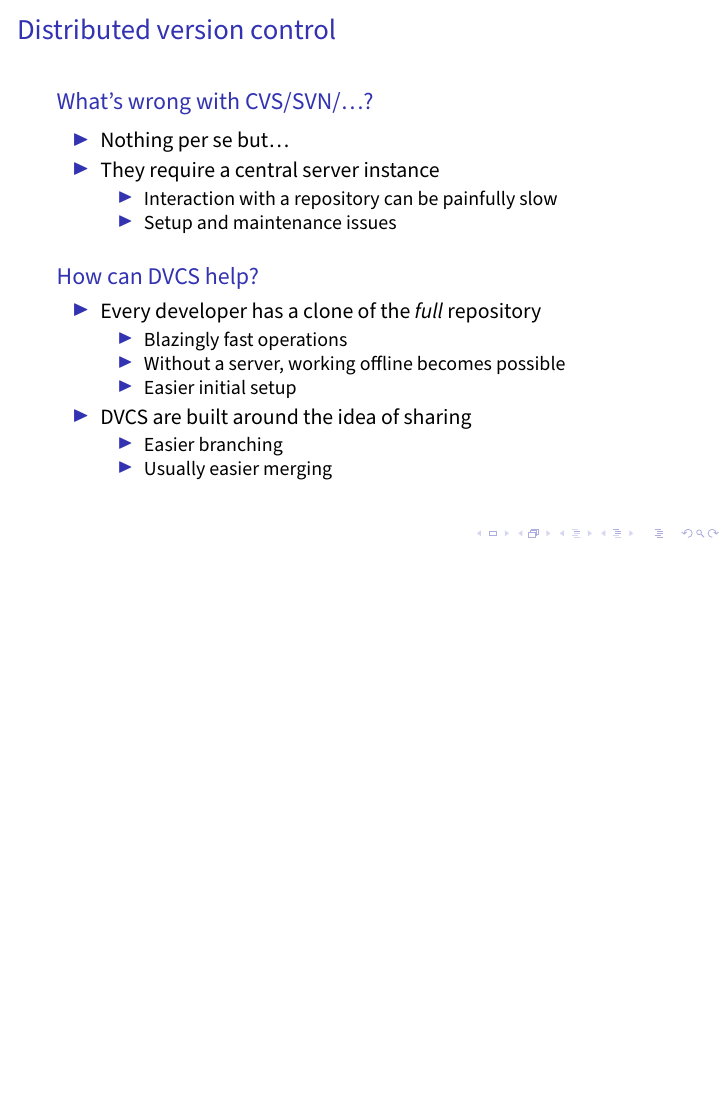
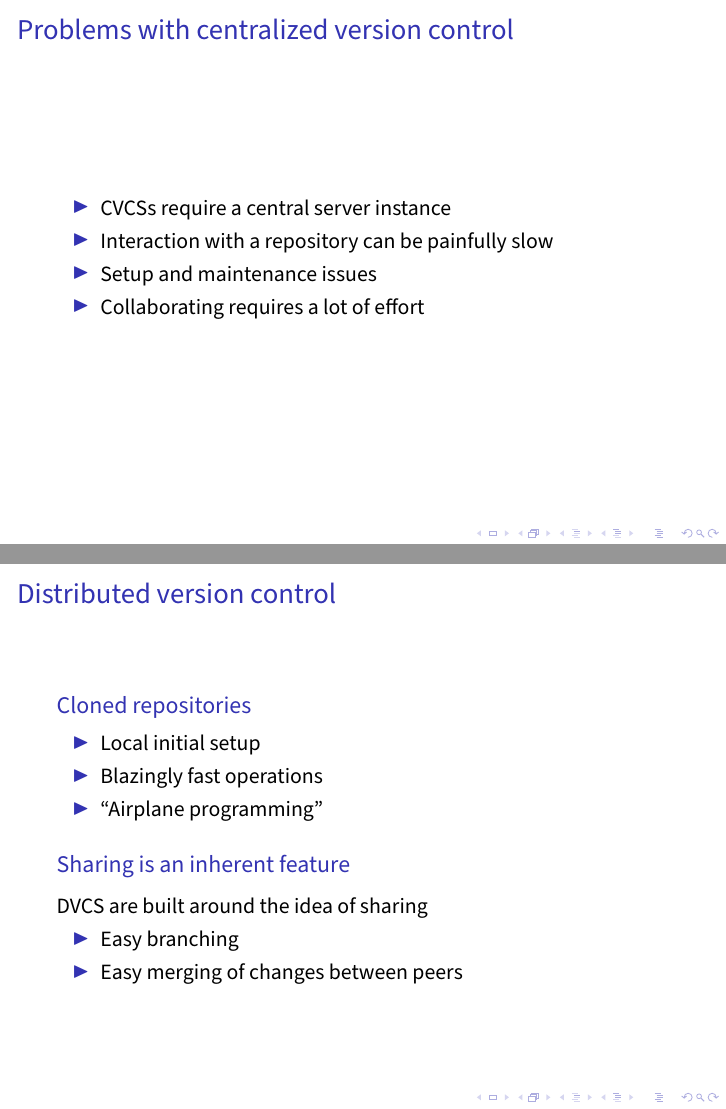
Before and after one commit to matze/kseta-dvcs-talk, LaTeX slides (slides.tex): page 7 of 53 before the commit and pages 7 and 8 of 54 after it, the two joined at a grey line, the shorter picture padded with empty space. Compiled offline with XeLaTeX; a LaTeX package or settings file that is missing is left out.

Commit message:
Split CVCS and DCVS

```diff
--- a/slides.tex
+++ b/slides.tex
@@ -154,32 +154,28 @@
 
 \section{Distributed Version Control}
 
+\begin{frame}{Problems with centralized version control}
+  \begin{itemize}
+    \item CVCSs require a central server instance
+    \item Interaction with a repository can be painfully slow
+    \item Setup and maintenance issues
+    \item Collaborating requires a lot of effort
+  \end{itemize}
+\end{frame}
 \begin{frame}{Distributed version control}
-  \begin{block}{What's wrong with CVS/SVN/\ldots?}
+  \begin{block}{Cloned repositories}
     \begin{itemize}
-      \item Nothing per se but\ldots
-      \item They require a central server instance
-        \begin{itemize}
-          \item Interaction with a repository can be painfully slow
-          \item Setup and maintenance issues
-        \end{itemize}
+      \item Local initial setup
+      \item Blazingly fast operations
+      \item \enquote{Airplane programming}
     \end{itemize}
   \end{block}
-
-  \begin{block}{How can DVCS help?}
-    \begin{itemize}
-      \item Every developer has a clone of the \emph{full} repository
-        \begin{itemize}
-          \item Blazingly fast operations
-          \item Without a server, working offline becomes possible
-          \item Easier initial setup
-        \end{itemize}
-      \item DVCS are built around the idea of sharing
-        \begin{itemize}
-          \item Easier branching
-          \item Usually easier merging
-        \end{itemize}
-    \end{itemize}
+  \begin{block}{Sharing is an inherent feature}
+    \item DVCS are built around the idea of sharing
+      \begin{itemize}
+        \item Easy branching
+        \item Easy merging of changes between peers
+      \end{itemize}
   \end{block}
 \end{frame}
 \begin{frame}{Distributed version control \emph{systems}}
```
Also changed, not shown: slides.tex (2 more changed lines).
